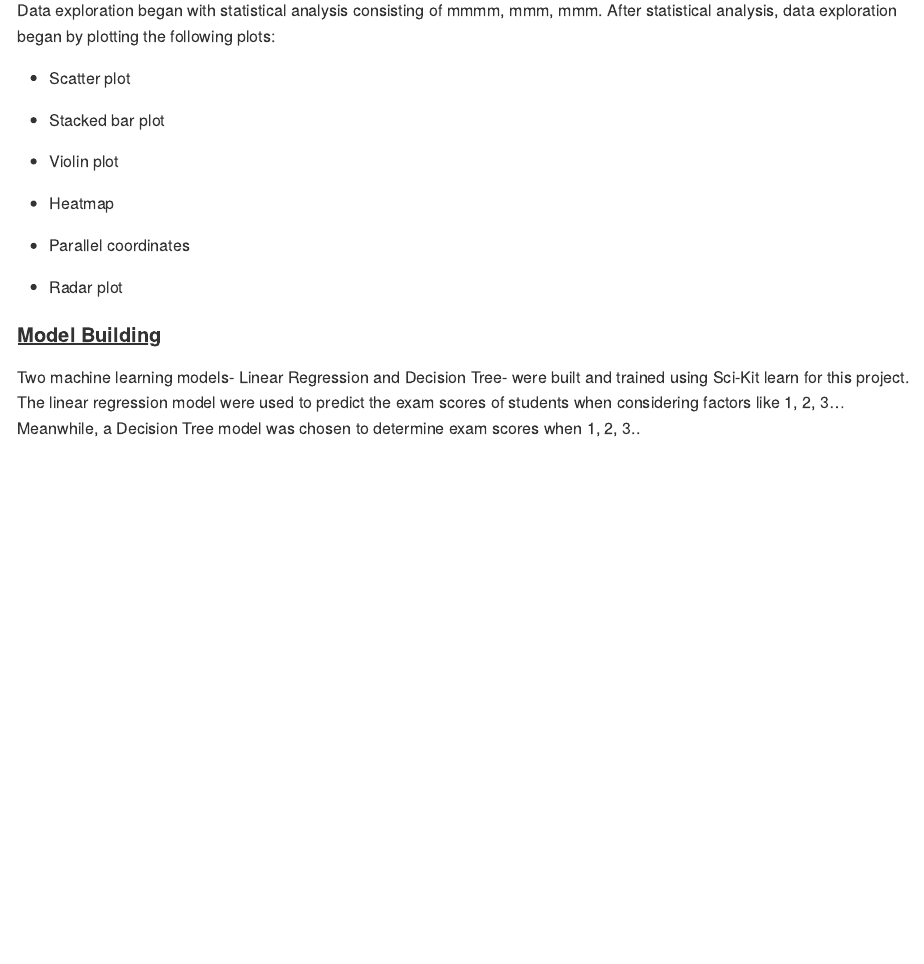
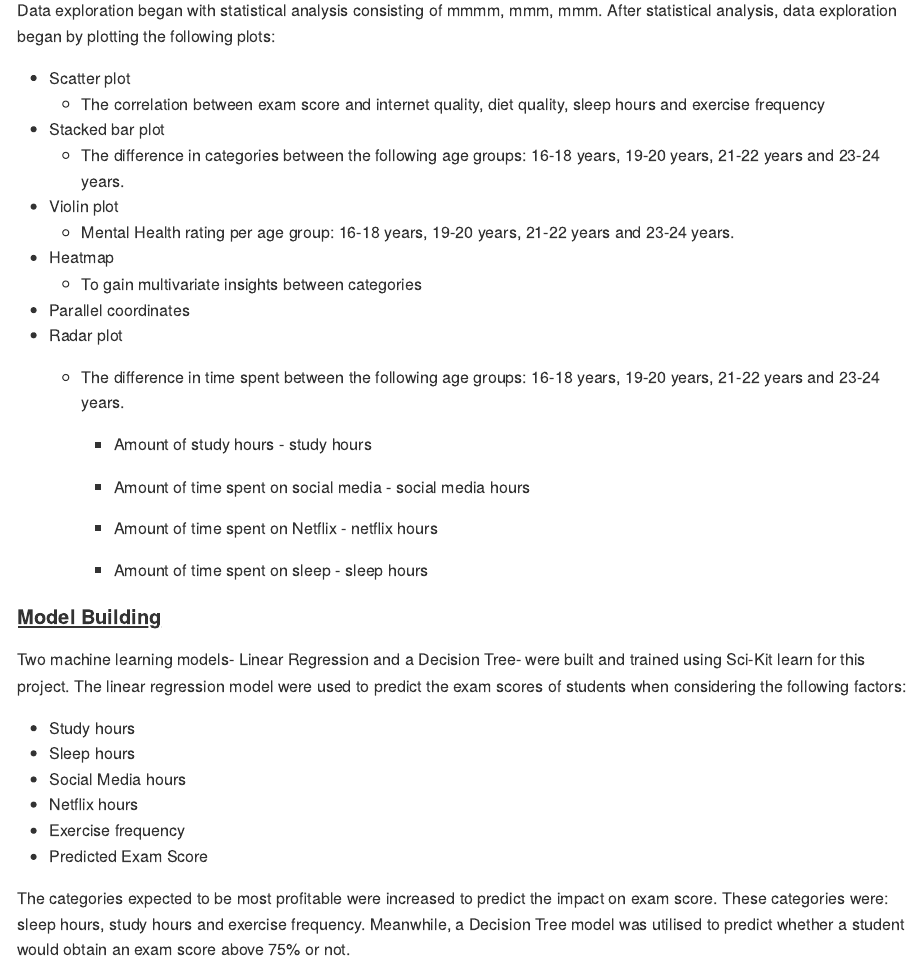
Before and after one commit to Lee-Anne22/Student-Study-Habits---Further-Insights-and-Trends, a Quarto document (README.qmd): the page in a window 1100 px wide, from 1120 px down. The pictures show the output file README.md that the author committed with the source, drawn offline in the style of GitHub.

Commit message:
Updated README

```diff
--- a/README.qmd
+++ b/README.qmd
@@ -38,17 +38,34 @@ The data was prepared by first cleaning then encoding categorical variables. The
 Data exploration began with statistical analysis consisting of mmmm, mmm, mmm. After statistical analysis, data exploration began by plotting the following plots:
 
 -   Scatter plot
+    -   The correlation between exam score and internet quality, diet quality, sleep hours and exercise frequency
+-   Stacked bar plot
+    -   The difference in categories between the following age groups: 16-18 years, 19-20 years, 21-22 years and 23-24 years.
+-   Violin plot
+    -   Mental Health rating per age group: 16-18 years, 19-20 years, 21-22 years and 23-24 years.
+-   Heatmap
+    -   To gain multivariate insights between categories
+-   Parallel coordinates
+-   Radar plot
+    -   The difference in time spent between the following age groups: 16-18 years, 19-20 years, 21-22 years and 23-24 years.
 
--   Stacked bar plot
+        -   Amount of study hours - study hours
 
--   Violin plot
+        -   Amount of time spent on social media - social media hours
 
--   Heatmap
+        -   Amount of time spent on Netflix - netflix hours
 
--   Parallel coordinates
-
--   Radar plot
+        -   Amount of time spent on sleep - sleep hours
 
 #### [Model Building]{.underline}
 
-Two machine learning models- Linear Regression and Decision Tree- were built and trained using Sci-Kit learn for this project. The linear regression model were used to predict the exam scores of students when considering factors like 1, 2, 3... Meanwhile, a Decision Tree model was chosen to determine exam scores when 1, 2, 3..
+Two machine learning models- Linear Regression and a Decision Tree- were built and trained using Sci-Kit learn for this project. The linear regression model were used to predict the exam scores of students when considering the following factors:
+
+-   Study hours
+-   Sleep hours
+-   Social Media hours
+-   Netflix hours
+-   Exercise frequency
+-   Predicted Exam Score
+
+The categories expected to be most profitable were increased to predict the impact on exam score. These categories were: sleep hours, study hours and exercise frequency. Meanwhile, a Decision Tree model was utilised to predict whether a student would obtain an exam score above 75% or not.
```
Also changed, not shown: README.md.
